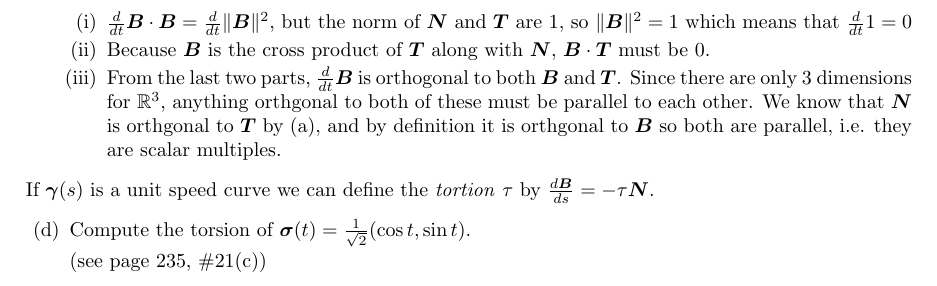
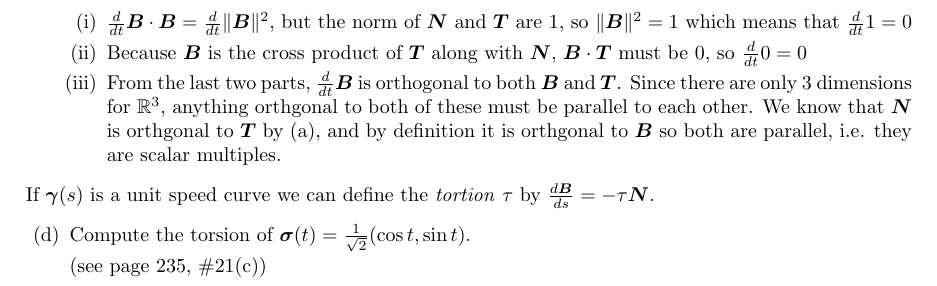
Before and after one commit to poonkeegan/school, a LaTeX document (matb42/a4.tex): part of page 2 of 8, cut so that both start at the same text. Compiled offline with pdfLaTeX.

Commit message:
Tue Feb  6 17:50:13 EST 2018

```diff
--- a/matb42/a4.tex
+++ b/matb42/a4.tex
@@ -84,7 +84,7 @@ Feb 13th 2018}
 
                 \begin{enumerate}[label=(\roman*)]
                     \item $\deriv{t} \boldsymbol{B} \cdot \boldsymbol{B} = \deriv{t}\norm{\boldsymbol{B}}^2$, but the norm of $\boldsymbol{N}$ and $\boldsymbol{T}$ are 1, so $\norm{\boldsymbol{B}}^2 = 1$ which means that $\deriv{t} 1 = 0$
-                    \item Because $\boldsymbol{B}$ is the cross product of $\boldsymbol{T}$ along with $\boldsymbol{N}$, $\boldsymbol{B} \cdot \boldsymbol {T}$ must be 0.
+                    \item Because $\boldsymbol{B}$ is the cross product of $\boldsymbol{T}$ along with $\boldsymbol{N}$, $\boldsymbol{B} \cdot \boldsymbol {T}$ must be 0, so $\deriv{t}0 = 0$
                     \item From the last two parts, $\deriv{t}\boldsymbol{B}$ is orthogonal to both $\boldsymbol{B}$ and $\boldsymbol{T}$. Since there are only 3 dimensions for $\mathbb{R}^3$, anything orthgonal to both of these must be parallel to each other. We know that $\boldsymbol{N}$ is orthgonal to $\boldsymbol{T}$ by (a), and by definition it is orthgonal to $\boldsymbol{B}$ so both are parallel, i.e. they are scalar multiples.
                 \end{enumerate}
 
```
Also changed, not shown: matb42/a4.pdf.
